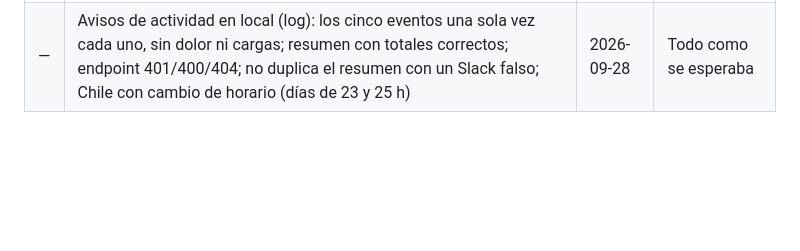
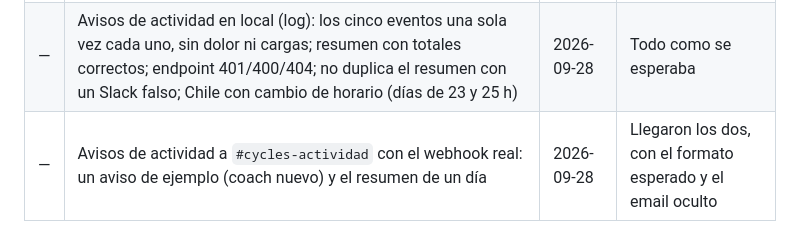
Before and after one commit to mariapazGomez/cycles, a Markdown page: docs/PRUEBAS-PENDIENTES.md, the part around the change. Rendered like a GitHub page; blank space fills up the shorter version.

Commit message:
Registra la prueba real de avisos de actividad en Slack
Co-Authored-By: Claude Opus 5.5 <noreply@anthropic.com>

```diff
--- a/docs/PRUEBAS-PENDIENTES.md
+++ b/docs/PRUEBAS-PENDIENTES.md
@@ -38,3 +38,4 @@ updated: 2026-09-26
 |---|---|---|---|
 | — | Primer envío real de una invitación desde `hola@mail.getcycles.app` | 2026-09-26 | Llegó, sin errores en el log |
 | — | Avisos de actividad en local (log): los cinco eventos una sola vez cada uno, sin dolor ni cargas; resumen con totales correctos; endpoint 401/400/404; no duplica el resumen con un Slack falso; Chile con cambio de horario (días de 23 y 25 h) | 2026-09-28 | Todo como se esperaba |
+| — | Avisos de actividad a `#cycles-actividad` con el webhook real: un aviso de ejemplo (coach nuevo) y el resumen de un día | 2026-09-28 | Llegaron los dos, con el formato esperado y el email oculto |
```
Also changed, not shown: docs/deploy/PLAN-Deploy.md (+1 -1 lines).
